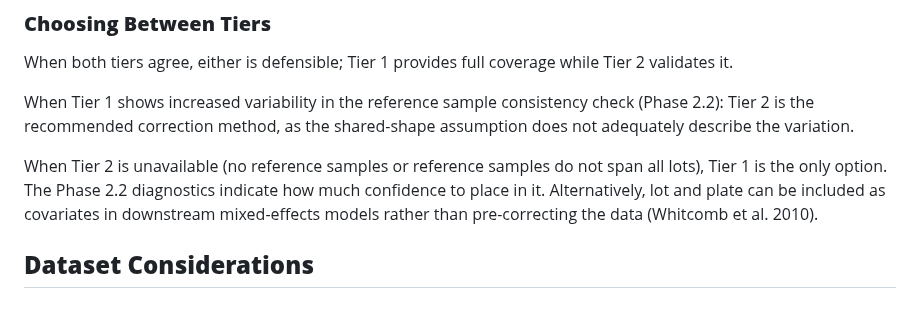
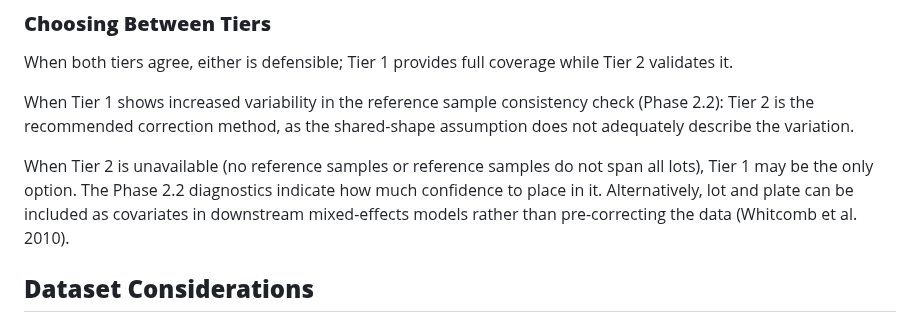
Before and after one commit to larispoli/immunoassay-lot-correction, a Markdown page: README.md, the part around the change. Drawn GitHub-style.

```diff
--- a/README.md
+++ b/README.md
@@ -111,7 +111,7 @@ When both tiers agree, either is defensible; Tier 1 provides full coverage while
 
 When Tier 1 shows increased variability in the reference sample consistency check (Phase 2.2): Tier 2 is the recommended correction method, as the shared-shape assumption does not adequately describe the variation.
 
-When Tier 2 is unavailable (no reference samples or reference samples do not span all lots), Tier 1 is the only option. The Phase 2.2 diagnostics indicate how much confidence to place in it. Alternatively, lot and plate can be included as covariates in downstream mixed-effects models rather than pre-correcting the data (Whitcomb et al. 2010).
+When Tier 2 is unavailable (no reference samples or reference samples do not span all lots), Tier 1 may be the only option. The Phase 2.2 diagnostics indicate how much confidence to place in it. Alternatively, lot and plate can be included as covariates in downstream mixed-effects models rather than pre-correcting the data (Whitcomb et al. 2010).
 
 
 ## **Dataset Considerations**
```
